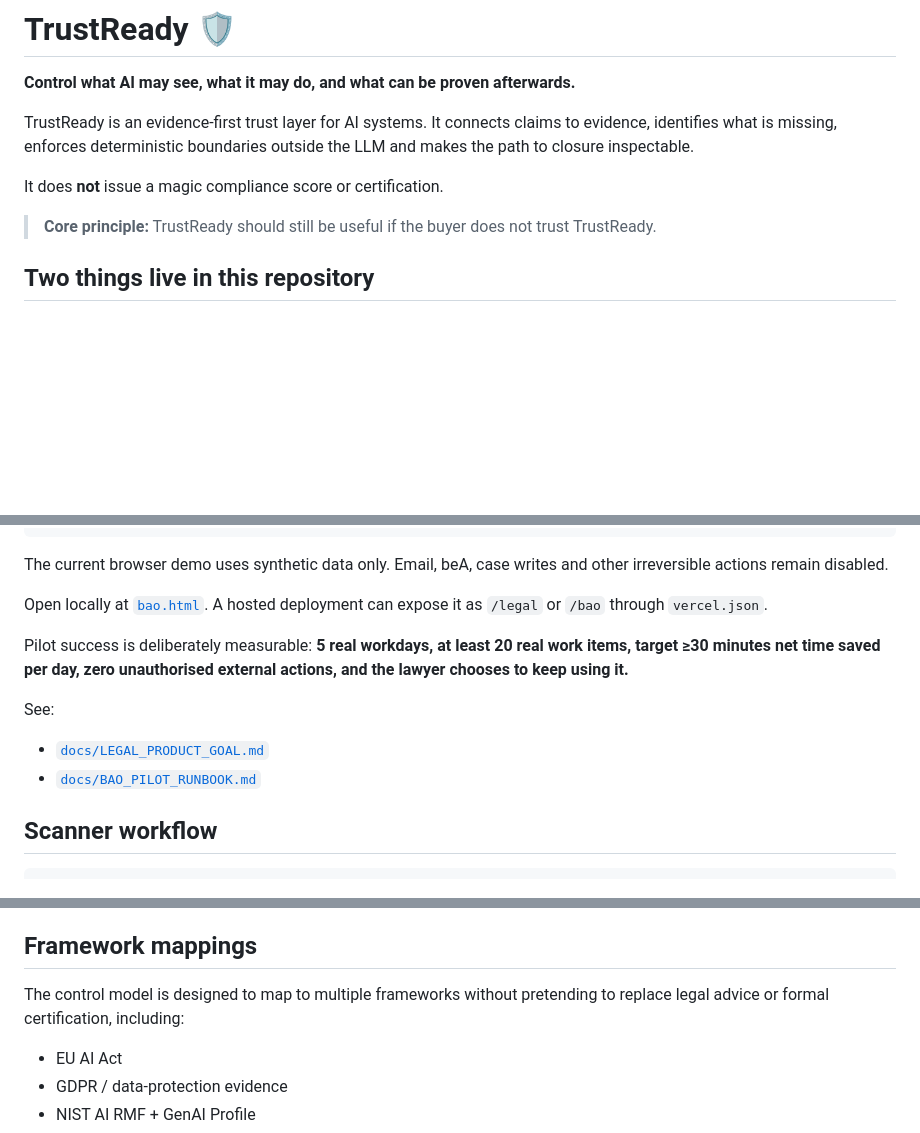
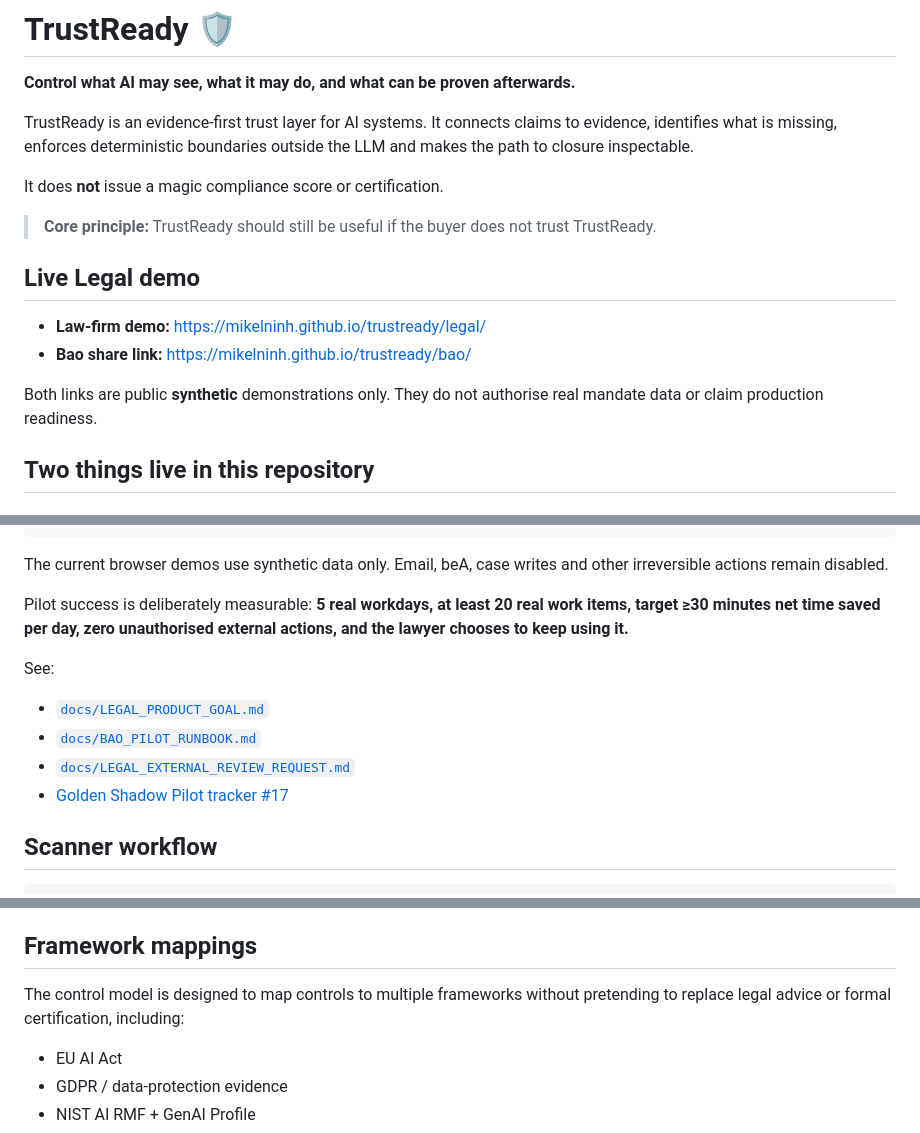
Before and after one commit to mikelninh/trustready, a Markdown page: README.md, 3 parts joined by grey strips. Rendered like a GitHub page; blank space fills up the shorter version.

Commit message:
Add live TrustReady Legal demo and review path

````diff
--- a/README.md
+++ b/README.md
@@ -7,6 +7,13 @@ TrustReady is an evidence-first trust layer for AI systems. It connects claims t
 It does **not** issue a magic compliance score or certification.
 
 > **Core principle:** TrustReady should still be useful if the buyer does not trust TrustReady.
+
+## Live Legal demo
+
+- **Law-firm demo:** https://mikelninh.github.io/trustready/legal/
+- **Bao share link:** https://mikelninh.github.io/trustready/bao/
+
+Both links are public **synthetic** demonstrations only. They do not authorise real mandate data or claim production readiness.
 
 ## Two things live in this repository
 
@@ -46,15 +53,15 @@ prepare draft / proposal
 lawyer approves, edits or rejects
 ```
 
-The current browser demo uses synthetic data only. Email, beA, case writes and other irreversible actions remain disabled.
-
-Open locally at [`bao.html`](bao.html). A hosted deployment can expose it as `/legal` or `/bao` through `vercel.json`.
+The current browser demos use synthetic data only. Email, beA, case writes and other irreversible actions remain disabled.
 
 Pilot success is deliberately measurable: **5 real workdays, at least 20 real work items, target ≥30 minutes net time saved per day, zero unauthorised external actions, and the lawyer chooses to keep using it.**
 
 See:
 - [`docs/LEGAL_PRODUCT_GOAL.md`](docs/LEGAL_PRODUCT_GOAL.md)
 - [`docs/BAO_PILOT_RUNBOOK.md`](docs/BAO_PILOT_RUNBOOK.md)
+- [`docs/LEGAL_EXTERNAL_REVIEW_REQUEST.md`](docs/LEGAL_EXTERNAL_REVIEW_REQUEST.md)
+- [Golden Shadow Pilot tracker #17](https://github.com/mikelninh/trustready/issues/17)
 
 ## Scanner workflow
 
@@ -116,7 +123,7 @@ For sensitive AI workflows it adds a second invariant:
 
 ## Framework mappings
 
-The control model is designed to map to multiple frameworks without pretending to replace legal advice or formal certification, including:
+The control model is designed to map controls to multiple frameworks without pretending to replace legal advice or formal certification, including:
 
 - EU AI Act
 - GDPR / data-protection evidence
````
Also changed, not shown: other parts of README.md (+1 -0 lines).
